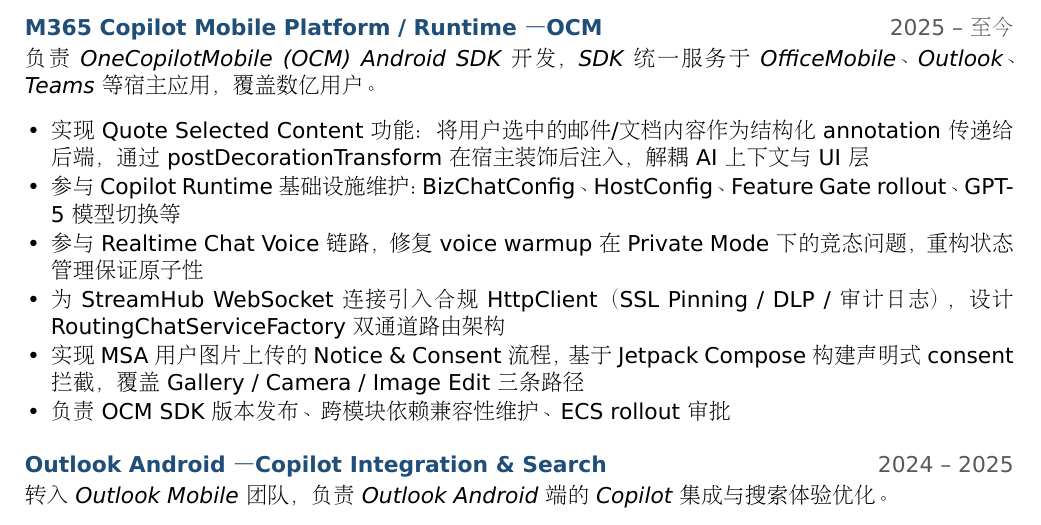
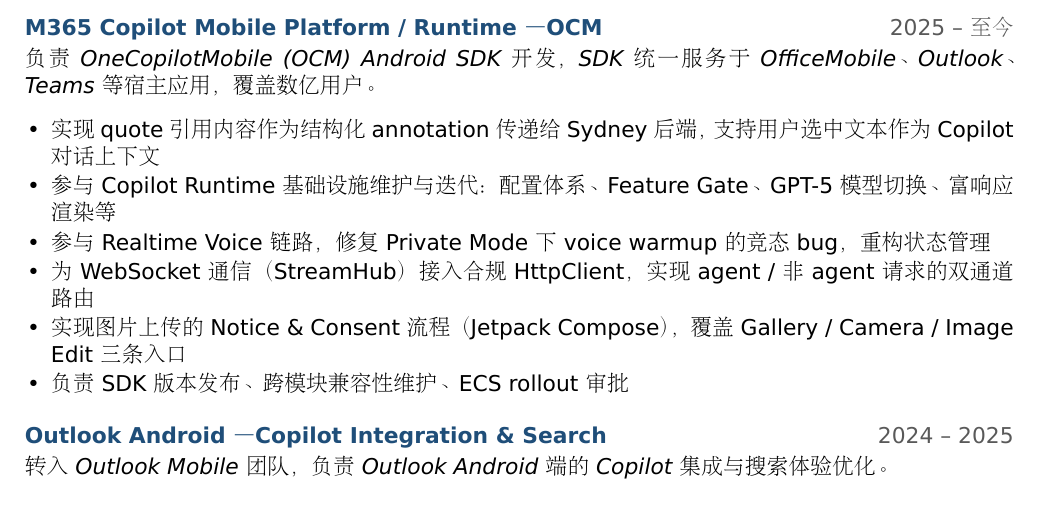
Before and after one commit to szylover/resume, a LaTeX CV (resume.tex): part of page 1 of 2, cut so that both start at the same text. Compiled offline with XeLaTeX.

Commit message:
fix: simplify Copilot section - plain language, no jargon wrapping
Co-authored-by: Copilot <223556219+Copilot@users.noreply.github.com>

```diff
--- a/resume.tex
+++ b/resume.tex
@@ -91,12 +91,12 @@
 {负责 OneCopilotMobile (OCM) Android SDK 开发，SDK 统一服务于 OfficeMobile、Outlook、Teams 等宿主应用，覆盖数亿用户。}
 
 \begin{itemize}
-  \item 实现 Quote Selected Content 功能：将用户选中的邮件/文档内容作为结构化 annotation 传递给后端，通过 postDecorationTransform 在宿主装饰后注入，解耦 AI 上下文与 UI 层
-  \item 参与 Copilot Runtime 基础设施维护：BizChatConfig、HostConfig、Feature Gate rollout、GPT-5 模型切换等
-  \item 参与 Realtime Chat Voice 链路，修复 voice warmup 在 Private Mode 下的竞态问题，重构状态管理保证原子性
-  \item 为 StreamHub WebSocket 连接引入合规 HttpClient（SSL Pinning / DLP / 审计日志），设计 RoutingChatServiceFactory 双通道路由架构
-  \item 实现 MSA 用户图片上传的 Notice \& Consent 流程，基于 Jetpack Compose 构建声明式 consent 拦截，覆盖 Gallery / Camera / Image Edit 三条路径
-  \item 负责 OCM SDK 版本发布、跨模块依赖兼容性维护、ECS rollout 审批
+  \item 实现 quote 引用内容作为结构化 annotation 传递给 Sydney 后端，支持用户选中文本作为 Copilot 对话上下文
+  \item 参与 Copilot Runtime 基础设施维护与迭代：配置体系、Feature Gate、GPT-5 模型切换、富响应渲染等
+  \item 参与 Realtime Voice 链路，修复 Private Mode 下 voice warmup 的竞态 bug，重构状态管理
+  \item 为 WebSocket 通信（StreamHub）接入合规 HttpClient，实现 agent / 非 agent 请求的双通道路由
+  \item 实现图片上传的 Notice \& Consent 流程（Jetpack Compose），覆盖 Gallery / Camera / Image Edit 三条入口
+  \item 负责 SDK 版本发布、跨模块兼容性维护、ECS rollout 审批
 \end{itemize}
 
 % ── Outlook ──
```
Also changed, not shown: resume.pdf.
